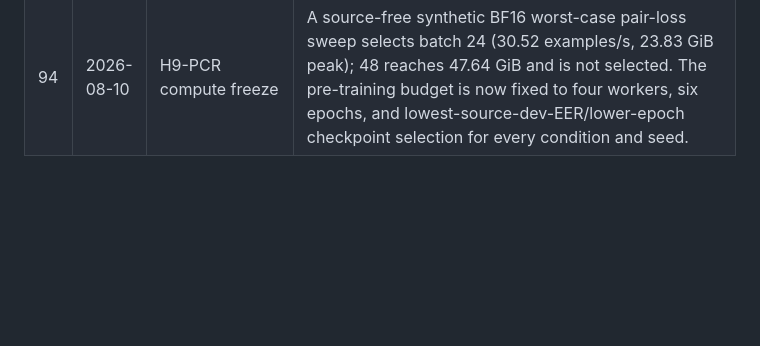
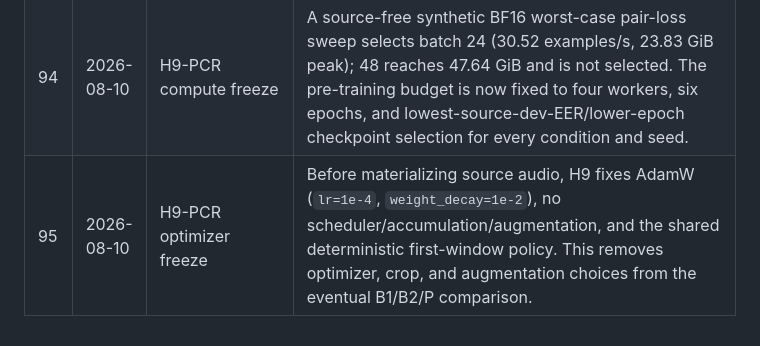
Before and after one commit to lab260ru/icassp_antispoofing, a Markdown page: research-log.md, the part around the change. Rendered like a GitHub page; blank space fills up the shorter version.

Commit message:
research(h9): freeze optimizer and waveform policy

```diff
--- a/research-log.md
+++ b/research-log.md
@@ -98,3 +98,4 @@ Chronological, append-only record of decisions and results.
 | 92 | 2026-08-10 | H9-PCR provenance correction | The public Res2TCNGuard checkpoint is declared ASVspoof2019-LA-pretrained and exposes legacy benchmark rows. H9 therefore fixes a fresh seed-specific initialization of the public architecture, excludes the checkpoint entirely, and retains ODSS as its sole training source. This correction preceded H9 fitting and target-data access. |
 | 93 | 2026-08-10 | H9-PCR source freeze | The metadata-only ODSS freeze passes its hard pairing gate: 7,961 complete natural/VITS/FastPitch--HiFi-GAN groups form a 23,883-trial shared B1/B2/P pool with 15,922 matched P edges and an equal stratified B2 mapping. It excludes 3,071 VITS-only rows and keeps 6,051/1,910 voice-disjoint train/dev groups. No audio/model/target data was accessed. |
 | 94 | 2026-08-10 | H9-PCR compute freeze | A source-free synthetic BF16 worst-case pair-loss sweep selects batch 24 (30.52 examples/s, 23.83 GiB peak); 48 reaches 47.64 GiB and is not selected. The pre-training budget is now fixed to four workers, six epochs, and lowest-source-dev-EER/lower-epoch checkpoint selection for every condition and seed. |
+| 95 | 2026-08-10 | H9-PCR optimizer freeze | Before materializing source audio, H9 fixes AdamW (`lr=1e-4`, `weight_decay=1e-2`), no scheduler/accumulation/augmentation, and the shared deterministic first-window policy. This removes optimizer, crop, and augmentation choices from the eventual B1/B2/P comparison. |
```
Also changed, not shown: experiments/h9_paired_counterfactual/PLAN.md (+4 -0 lines), implementation-notes.md (+4 -0 lines).
